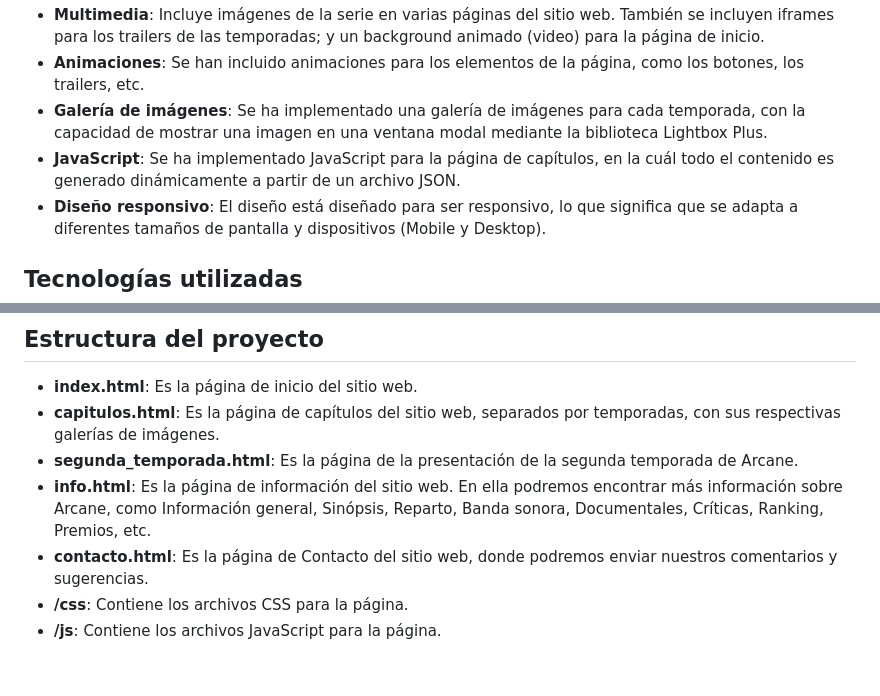
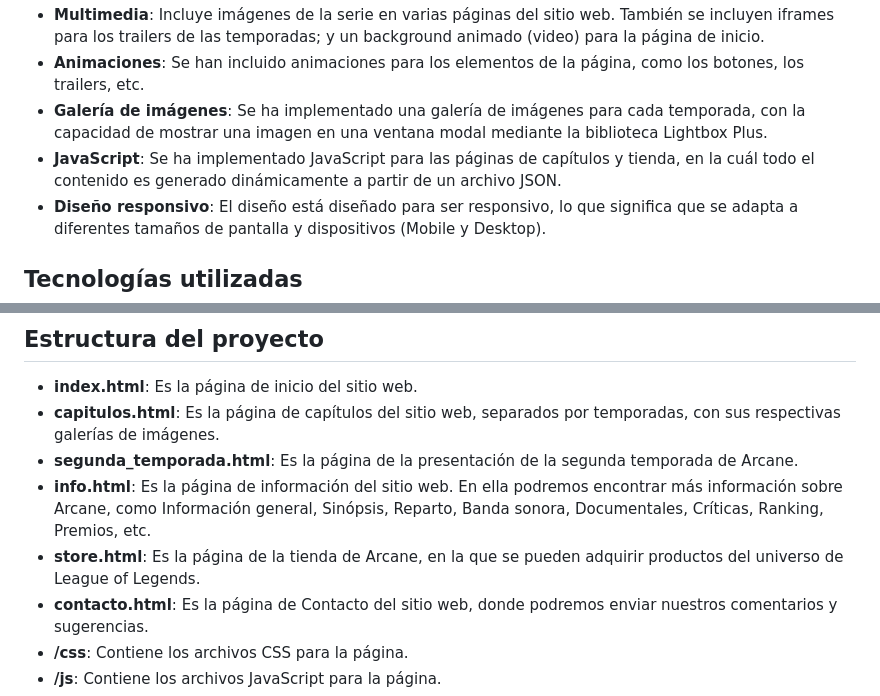
Before and after one commit to edtripodi/TalentoTech, a Markdown page: README.md, 2 parts joined by grey strips. Drawn GitHub-style; blank space fills up the shorter version.

```diff
--- a/README.md
+++ b/README.md
@@ -12,7 +12,7 @@ Aprovechando la nueva temporada de Arcana, esta temática me inspiró a hacer es
 - **Multimedia**: Incluye imágenes de la serie en varias páginas del sitio web. También se incluyen iframes para los trailers de las temporadas; y un background animado (video) para la página de inicio.
 - **Animaciones**: Se han incluido animaciones para los elementos de la página, como los botones, los trailers, etc.
 - **Galería de imágenes**: Se ha implementado una galería de imágenes para cada temporada, con la capacidad de mostrar una imagen en una ventana modal mediante la biblioteca Lightbox Plus.
-- **JavaScript**: Se ha implementado JavaScript para la página de capítulos, en la cuál todo el contenido es generado dinámicamente a partir de un archivo JSON.
+- **JavaScript**: Se ha implementado JavaScript para las páginas de capítulos y tienda, en la cuál todo el contenido es generado dinámicamente a partir de un archivo JSON.
 - **Diseño responsivo**: El diseño está diseñado para ser responsivo, lo que significa que se adapta a diferentes tamaños de pantalla y dispositivos (Mobile y Desktop).
 
 ## Tecnologías utilizadas
@@ -30,6 +30,7 @@ Las imágenes y videos utilizados en el proyecto fueron extraídos de la página
 - **capitulos.html**: Es la página de capítulos del sitio web, separados por temporadas, con sus respectivas galerías de imágenes.
 - **segunda_temporada.html**: Es la página de la presentación de la segunda temporada de Arcane.
 - **info.html**: Es la página de información del sitio web. En ella podremos encontrar más información sobre Arcane, como Información general, Sinópsis, Reparto, Banda sonora, Documentales, Críticas, Ranking, Premios, etc.
+- **store.html**: Es la página de la tienda de Arcane, en la que se pueden adquirir productos del universo de League of Legends.
 - **contacto.html**: Es la página de Contacto del sitio web, donde podremos enviar nuestros comentarios y sugerencias.
 - **/css**: Contiene los archivos CSS para la página.
 - **/js**: Contiene los archivos JavaScript para la página.
```
